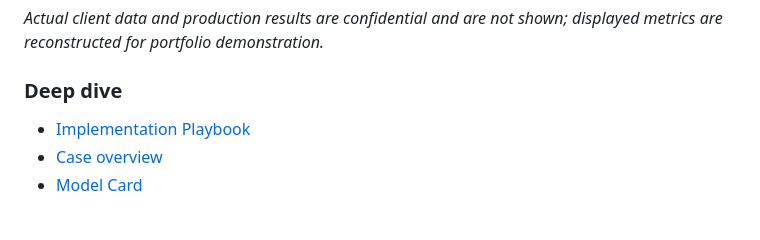
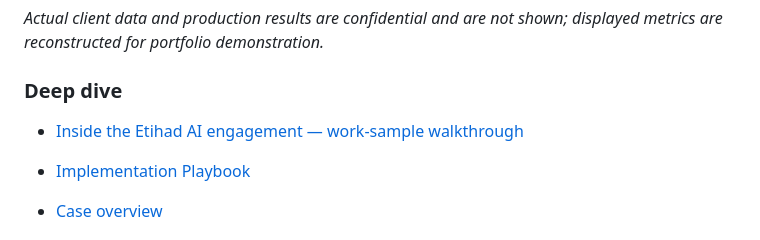
Before and after one commit to monganeeraj1/ai-special-projects-portfolio, a Markdown page: README.md, the part around the change. Rendered like a GitHub page; blank space fills up the shorter version.

Commit message:
Add Etihad engagement work-sample walkthrough to README

```diff
--- a/README.md
+++ b/README.md
@@ -116,6 +116,8 @@ It covers:
 *Actual client data and production results are confidential and are not shown; displayed metrics are reconstructed for portfolio demonstration.*
 
 ### Deep dive
+
+- [Inside the Etihad AI engagement — work-sample walkthrough](docs/cases/inside-etihad-ai.html)
 
 - [Implementation Playbook](projects/00_aviation_ai_value_platform/IMPLEMENTATION_PLAYBOOK.md)
 - [Case overview](projects/00_aviation_ai_value_platform/)
```
